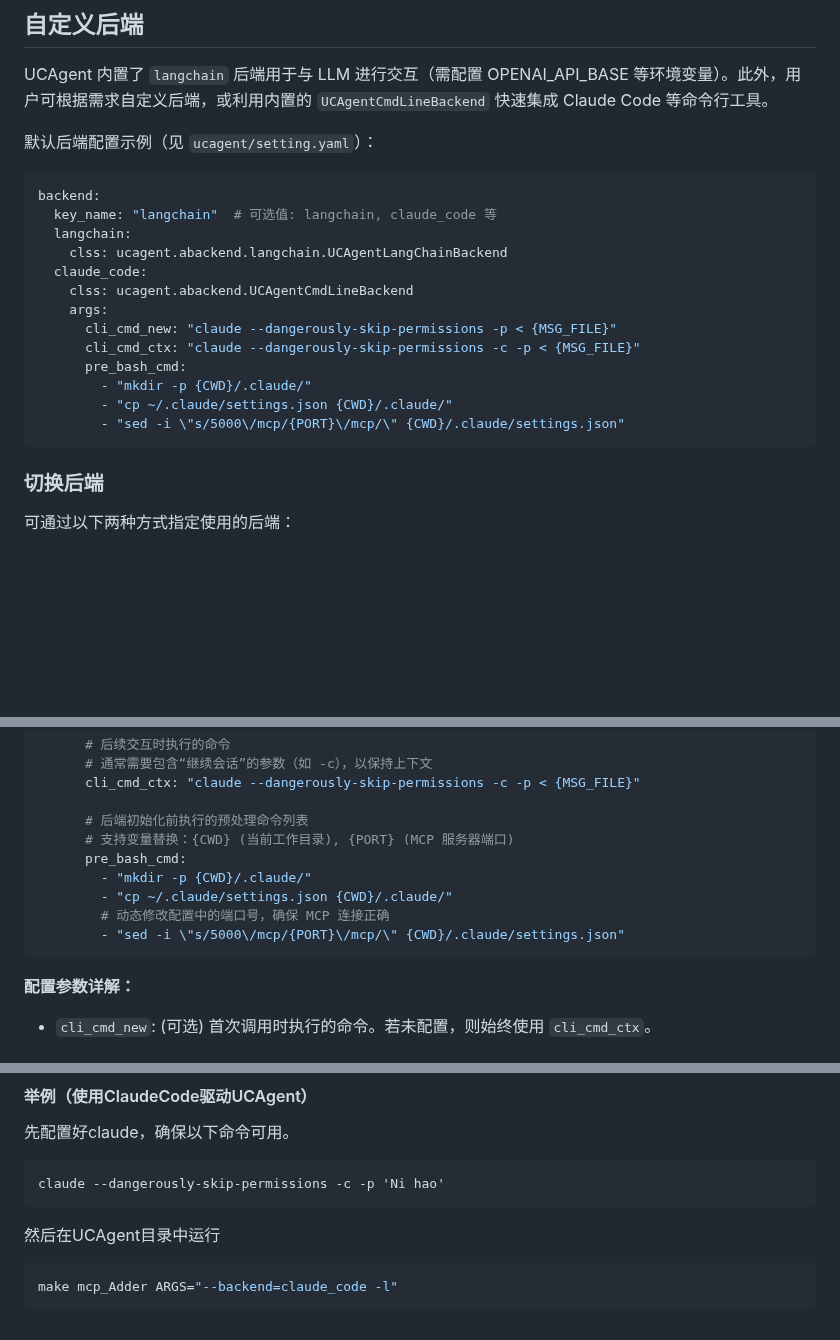
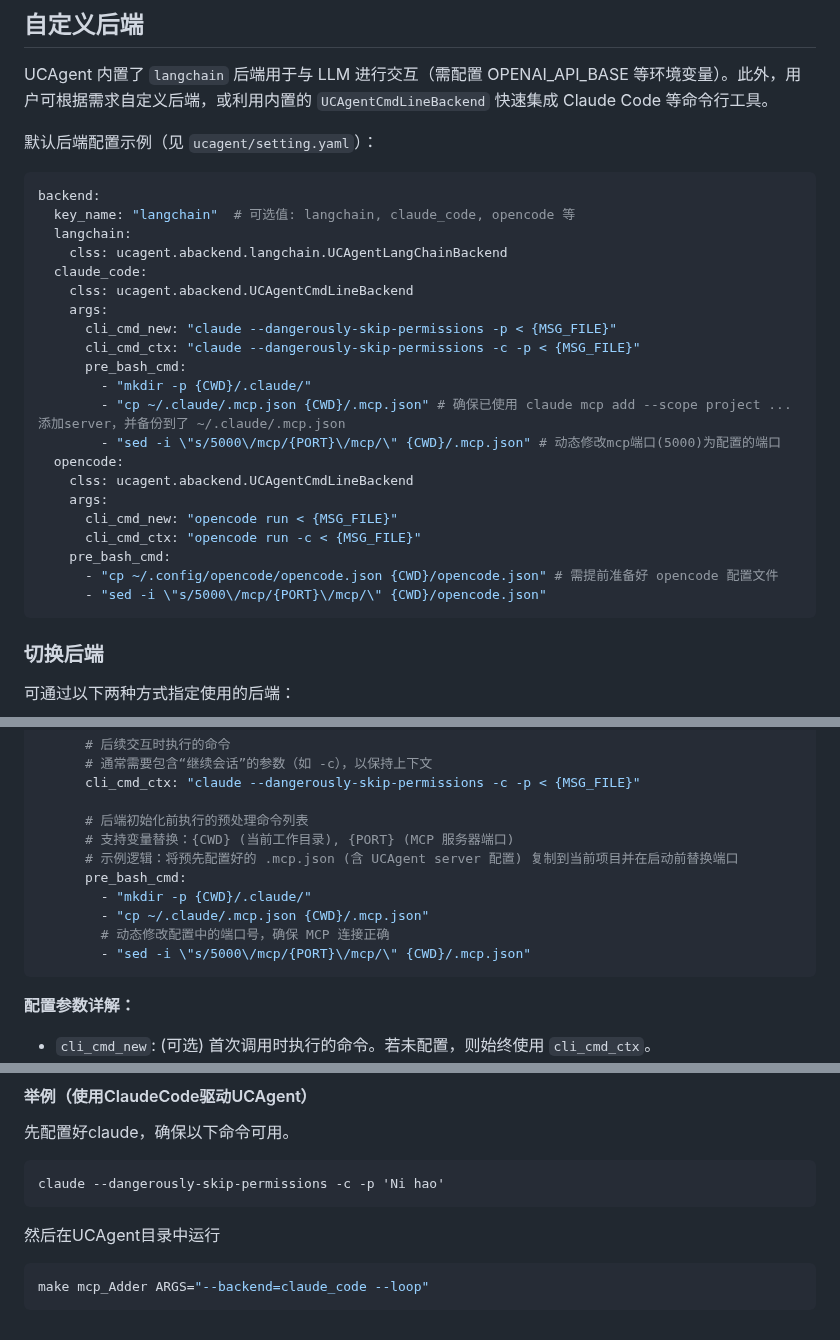
Before and after one commit to XS-MLVP/UCAgent, a Markdown page: examples/CustomBackend/README.md, 3 parts joined by grey strips. Drawn GitHub-style; blank space fills up the shorter version.

Commit message:
Update CustomBackend README: Sync backend config with settings.yaml and fix command example

````diff
--- a/examples/CustomBackend/README.md
+++ b/examples/CustomBackend/README.md
@@ -7,7 +7,7 @@ UCAgent 内置了 `langchain` 后端用于与 LLM 进行交互（需配置 OPENA
 
 ```yaml
 backend:
-  key_name: "langchain"  # 可选值: langchain, claude_code 等
+  key_name: "langchain"  # 可选值: langchain, claude_code, opencode 等
   langchain:
     clss: ucagent.abackend.langchain.UCAgentLangChainBackend
   claude_code:
@@ -17,8 +17,16 @@ backend:
       cli_cmd_ctx: "claude --dangerously-skip-permissions -c -p < {MSG_FILE}"
       pre_bash_cmd:
         - "mkdir -p {CWD}/.claude/"
-        - "cp ~/.claude/settings.json {CWD}/.claude/"
-        - "sed -i \"s/5000\/mcp/{PORT}\/mcp/\" {CWD}/.claude/settings.json"
+        - "cp ~/.claude/.mcp.json {CWD}/.mcp.json" # 确保已使用 claude mcp add --scope project ... 添加server，并备份到了 ~/.claude/.mcp.json
+        - "sed -i \"s/5000\/mcp/{PORT}\/mcp/\" {CWD}/.mcp.json" # 动态修改mcp端口(5000)为配置的端口
+  opencode:
+    clss: ucagent.abackend.UCAgentCmdLineBackend
+    args:
+      cli_cmd_new: "opencode run < {MSG_FILE}"
+      cli_cmd_ctx: "opencode run -c < {MSG_FILE}"
+    pre_bash_cmd:
+      - "cp ~/.config/opencode/opencode.json {CWD}/opencode.json" # 需提前准备好 opencode 配置文件
+      - "sed -i \"s/5000\/mcp/{PORT}\/mcp/\" {CWD}/opencode.json"
 ```
 
 
@@ -63,11 +71,12 @@ backend:
 
       # 后端初始化前执行的预处理命令列表
       # 支持变量替换：{CWD} (当前工作目录), {PORT} (MCP 服务器端口)
+      # 示例逻辑：将预先配置好的 .mcp.json (含 UCAgent server 配置) 复制到当前项目并在启动前替换端口
       pre_bash_cmd:
         - "mkdir -p {CWD}/.claude/"
-        - "cp ~/.claude/settings.json {CWD}/.claude/"
+        - "cp ~/.claude/.mcp.json {CWD}/.mcp.json"
         # 动态修改配置中的端口号，确保 MCP 连接正确
-        - "sed -i \"s/5000\/mcp/{PORT}\/mcp/\" {CWD}/.claude/settings.json"
+        - "sed -i \"s/5000\/mcp/{PORT}\/mcp/\" {CWD}/.mcp.json"
 ```
 
 **配置参数详解：**
@@ -92,5 +101,5 @@ claude --dangerously-skip-permissions -c -p 'Ni hao'
 然后在UCAgent目录中运行
 
 ```bash
-make mcp_Adder ARGS="--backend=claude_code -l"
+make mcp_Adder ARGS="--backend=claude_code --loop"
 ```
````
